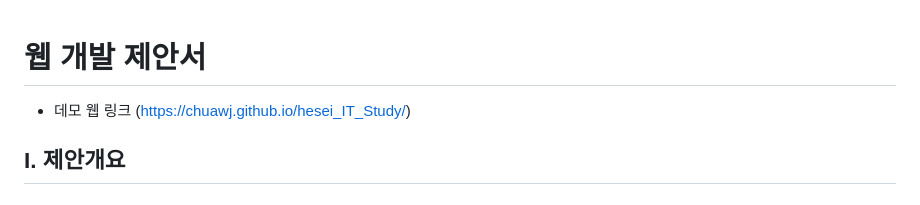
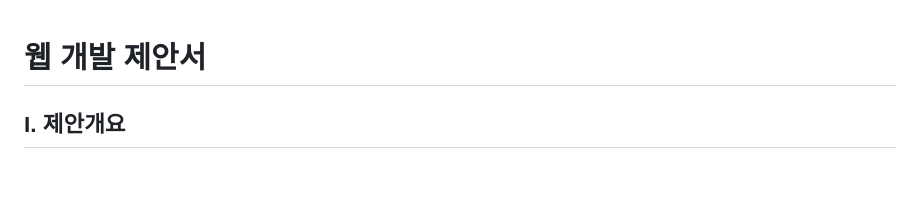
Before and after one commit to chuawj/hansei_IT_Study, a Markdown page: README.md, the part around the change. Rendered like a GitHub page.

```diff
--- a/README.md
+++ b/README.md
@@ -1,5 +1,4 @@
 # 웹 개발 제안서
-- 데모 웹 링크 (https://chuawj.github.io/hesei_IT_Study/)
 ## I. 제안개요
 
 ### (1) 제안의 목적과 배경
```
